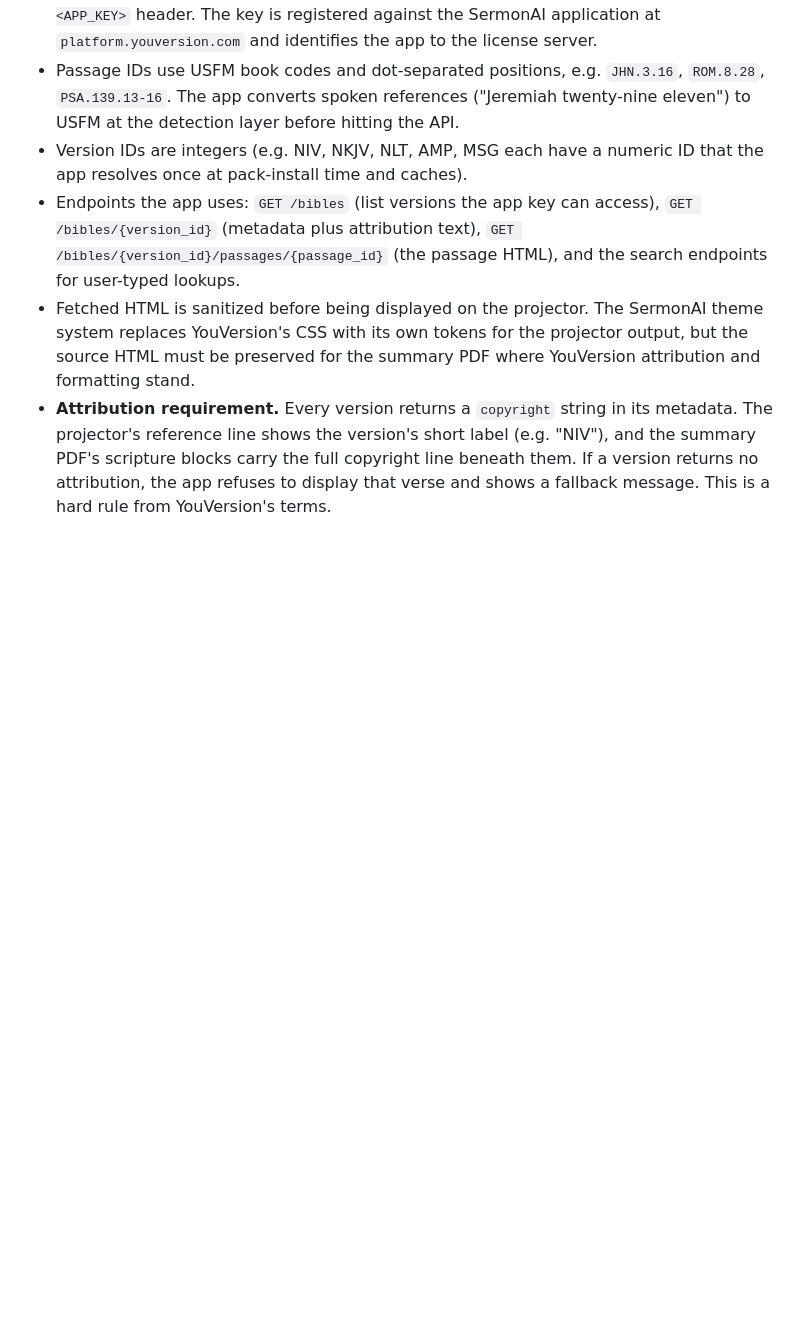
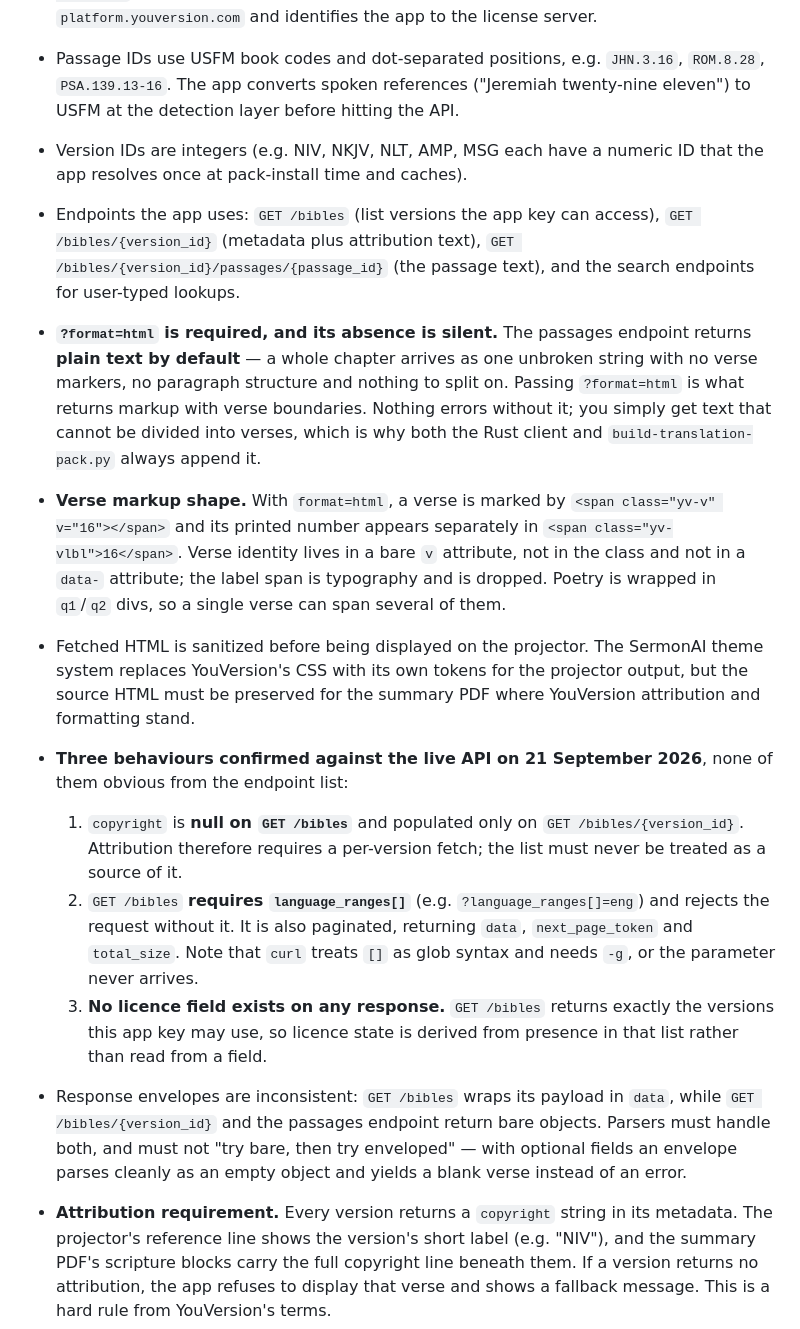
Before and after one commit to Jstickz/SermonAI, a Markdown page: docs/PRD.md, the part around the change. Drawn GitHub-style; blank space fills up the shorter version.

Commit message:
docs: record the format=html trap in PRD 15.2 and park three 15.2 items
PRD 15.2 said the passages endpoint returns "the passage HTML". It returns
plain text unless ?format=html is passed, and nothing errors without it — you
simply get a chapter as one unbroken string with no verse markers, which cannot
be split into verses. That is the kind of thing that costs an afternoon, so it
is now called out explicitly along with the verse markup shape, the three
behaviours confirmed against the live API (null copyright on the list, the
required language_ranges[] parameter and its curl globbing trap, and the
absence of any licence field), and the inconsistent response envelopes.

Also parks the three 15.2 items this change does not implement, so they are
tracked rather than remembered:

  search endpoints                  -> M3, command palette (FR-31)
  Untitled Serif font rule          -> M4, summary PDF
  display-side attribution refusal  -> M3 projector and M4 PDF

The third is the one that matters: the data layer already refuses to store or
build a pack without a copyright string, but "show a fallback instead of the
verse" is renderer behaviour and neither renderer exists yet.

Co-Authored-By: Claude Opus 5 (1M context) <noreply@anthropic.com>

```diff
--- a/docs/PRD.md
+++ b/docs/PRD.md
@@ -964,8 +964,20 @@ CREATE VIRTUAL TABLE summary_fts USING fts5(summary_text, content='sermon_summar
 - Base URL `https://api.youversion.com/v1`. Every request carries the `X-YVP-App-Key: <APP_KEY>` header. The key is registered against the SermonAI application at `platform.youversion.com` and identifies the app to the license server.
 - Passage IDs use USFM book codes and dot-separated positions, e.g. `JHN.3.16`, `ROM.8.28`, `PSA.139.13-16`. The app converts spoken references ("Jeremiah twenty-nine eleven") to USFM at the detection layer before hitting the API.
 - Version IDs are integers (e.g. NIV, NKJV, NLT, AMP, MSG each have a numeric ID that the app resolves once at pack-install time and caches).
-- Endpoints the app uses: `GET /bibles` (list versions the app key can access), `GET /bibles/{version_id}` (metadata plus attribution text), `GET /bibles/{version_id}/passages/{passage_id}` (the passage HTML), and the search endpoints for user-typed lookups.
+- Endpoints the app uses: `GET /bibles` (list versions the app key can access), `GET /bibles/{version_id}` (metadata plus attribution text), `GET /bibles/{version_id}/passages/{passage_id}` (the passage text), and the search endpoints for user-typed lookups.
+
+- **`?format=html` is required, and its absence is silent.** The passages endpoint returns **plain text by default** — a whole chapter arrives as one unbroken string with no verse markers, no paragraph structure and nothing to split on. Passing `?format=html` is what returns markup with verse boundaries. Nothing errors without it; you simply get text that cannot be divided into verses, which is why both the Rust client and `build-translation-pack.py` always append it.
+
+- **Verse markup shape.** With `format=html`, a verse is marked by `<span class="yv-v" v="16"></span>` and its printed number appears separately in `<span class="yv-vlbl">16</span>`. Verse identity lives in a bare `v` attribute, not in the class and not in a `data-` attribute; the label span is typography and is dropped. Poetry is wrapped in `q1`/`q2` divs, so a single verse can span several of them.
+
 - Fetched HTML is sanitized before being displayed on the projector. The SermonAI theme system replaces YouVersion's CSS with its own tokens for the projector output, but the source HTML must be preserved for the summary PDF where YouVersion attribution and formatting stand.
+
+- **Three behaviours confirmed against the live API on 21 September 2026**, none of them obvious from the endpoint list:
+  1. `copyright` is **null on `GET /bibles`** and populated only on `GET /bibles/{version_id}`. Attribution therefore requires a per-version fetch; the list must never be treated as a source of it.
+  2. `GET /bibles` **requires `language_ranges[]`** (e.g. `?language_ranges[]=eng`) and rejects the request without it. It is also paginated, returning `data`, `next_page_token` and `total_size`. Note that `curl` treats `[]` as glob syntax and needs `-g`, or the parameter never arrives.
+  3. **No licence field exists on any response.** `GET /bibles` returns exactly the versions this app key may use, so licence state is derived from presence in that list rather than read from a field.
+
+- Response envelopes are inconsistent: `GET /bibles` wraps its payload in `data`, while `GET /bibles/{version_id}` and the passages endpoint return bare objects. Parsers must handle both, and must not "try bare, then try enveloped" — with optional fields an envelope parses cleanly as an empty object and yields a blank verse instead of an error.
 - **Attribution requirement.** Every version returns a `copyright` string in its metadata. The projector's reference line shows the version's short label (e.g. "NIV"), and the summary PDF's scripture blocks carry the full copyright line beneath them. If a version returns no attribution, the app refuses to display that verse and shows a fallback message. This is a hard rule from YouVersion's terms.
 - **Font rule.** YouVersion's Untitled Serif typeface is served through the Fonts API and must be loaded live in online mode. SermonAI does not self-host it. On the projector the app uses its own Crimson Pro brand type per §3 of the branding doc, which is compatible with YouVersion's terms because it is not a redistribution of their font.
 - **Offline behaviour.** The app caches passage text locally in `rusqlite` per §14.2 so services can run without live API calls. The cache stores the attribution string alongside the text and refreshes it on the next online run, per YouVersion's requirement that attribution stays current.
```
Also changed, not shown: docs/MILESTONES.md (+3 -0 lines).
